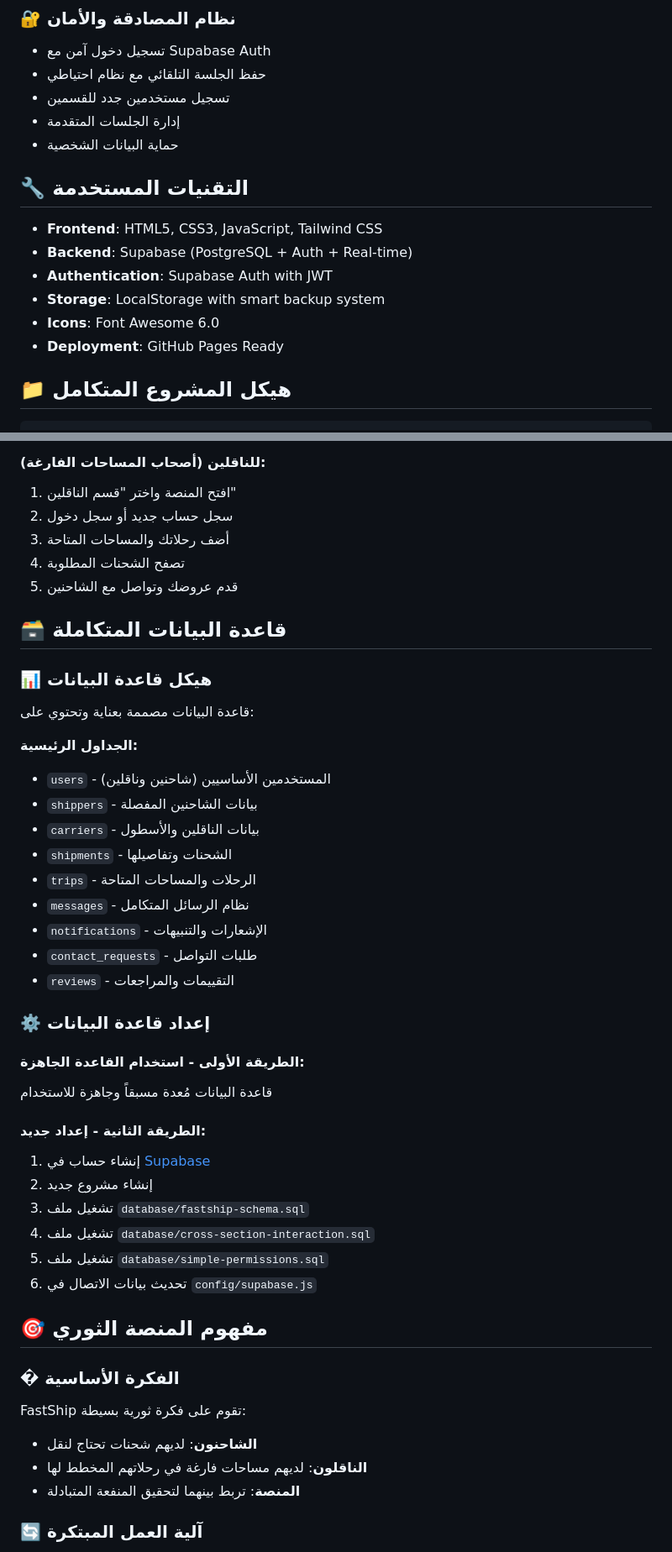
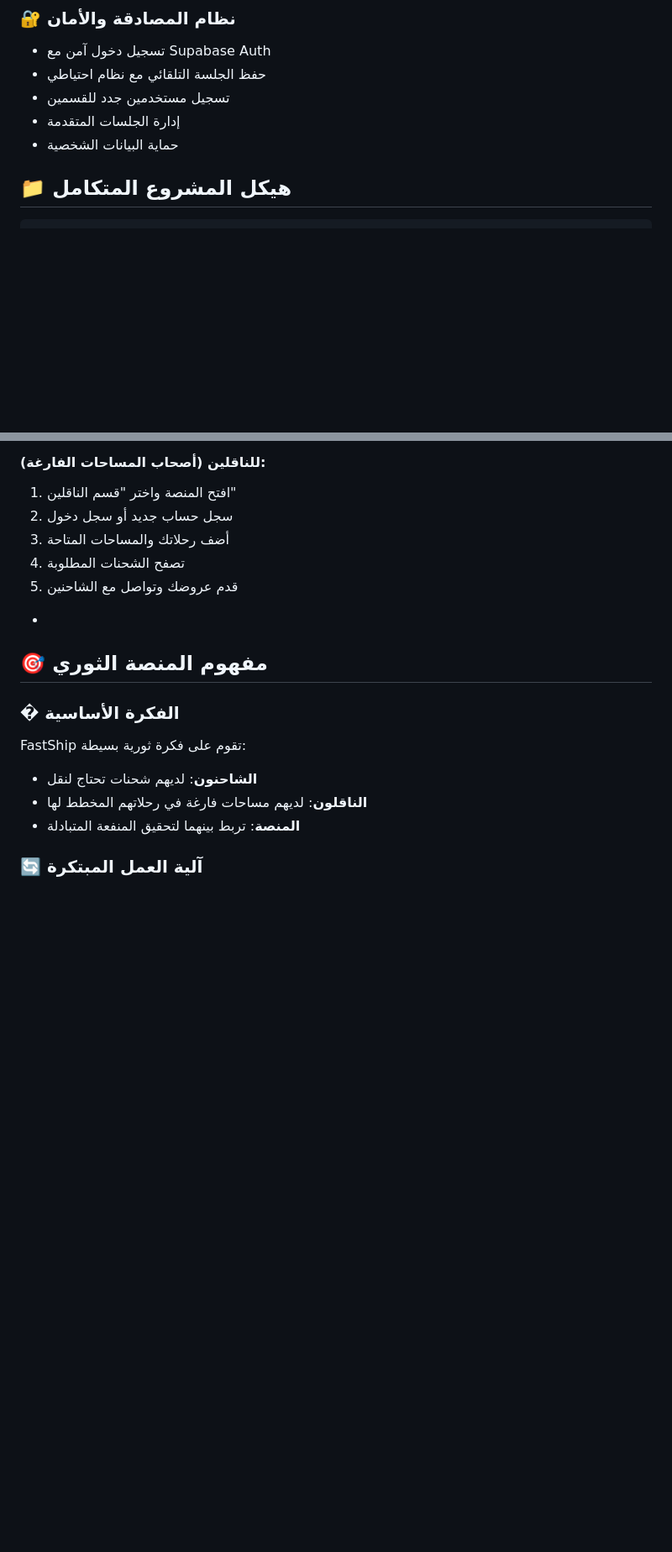
Before and after one commit to Gide-1400/fastship.sa, a Markdown page: README.md, 2 parts joined by grey strips. Shown at 84% size. GitHub-like rendering; blank space fills up the shorter version.

```diff
--- a/README.md
+++ b/README.md
@@ -66,14 +66,6 @@ FastShip هي منصة تشاركية عالمية ثورية تربط أصحا
 - إدارة الجلسات المتقدمة
 - حماية البيانات الشخصية
 
-## 🔧 التقنيات المستخدمة
-
-- **Frontend**: HTML5, CSS3, JavaScript, Tailwind CSS
-- **Backend**: Supabase (PostgreSQL + Auth + Real-time)
-- **Authentication**: Supabase Auth with JWT
-- **Storage**: LocalStorage with smart backup system
-- **Icons**: Font Awesome 6.0
-- **Deployment**: GitHub Pages Ready
 
 ## 📁 هيكل المشروع المتكامل
 
@@ -181,35 +173,7 @@ fastship-platform/
 4. تصفح الشحنات المطلوبة
 5. قدم عروضك وتواصل مع الشاحنين
 
-## 🗃️ قاعدة البيانات المتكاملة
-
-### 📊 هيكل قاعدة البيانات
-قاعدة البيانات مصممة بعناية وتحتوي على:
-
-**الجداول الرئيسية:**
-- `users` - المستخدمين الأساسيين (شاحنين وناقلين)
-- `shippers` - بيانات الشاحنين المفصلة
-- `carriers` - بيانات الناقلين والأسطول
-- `shipments` - الشحنات وتفاصيلها
-- `trips` - الرحلات والمساحات المتاحة
-- `messages` - نظام الرسائل المتكامل
-- `notifications` - الإشعارات والتنبيهات
-- `contact_requests` - طلبات التواصل
-- `reviews` - التقييمات والمراجعات
-
-### ⚙️ إعداد قاعدة البيانات
-
-#### الطريقة الأولى - استخدام القاعدة الجاهزة:
-قاعدة البيانات مُعدة مسبقاً وجاهزة للاستخدام
-
-#### الطريقة الثانية - إعداد جديد:
-1. إنشاء حساب في [Supabase](https://supabase.com)
-2. إنشاء مشروع جديد
-3. تشغيل ملف `database/fastship-schema.sql`
-4. تشغيل ملف `database/cross-section-interaction.sql`
-5. تشغيل ملف `database/simple-permissions.sql`
-6. تحديث بيانات الاتصال في `config/supabase.js`
-
+-
 ## 🎯 مفهوم المنصة الثوري
 
 ### � الفكرة الأساسية
```
